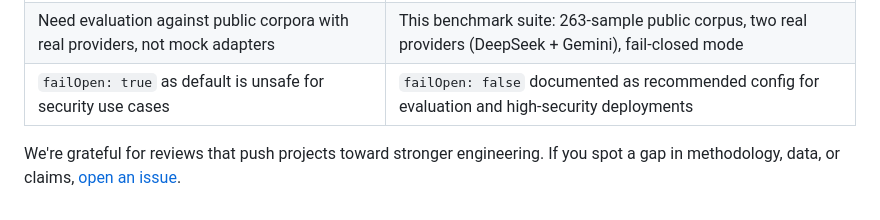
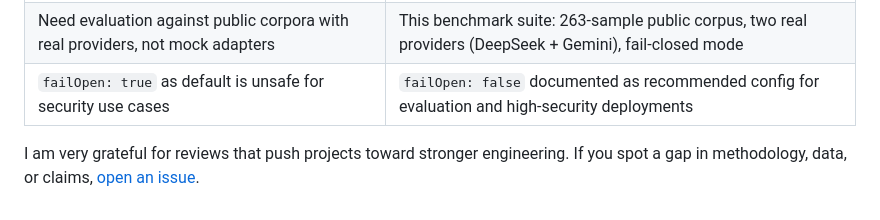
Before and after one commit to swnotmetal/Project-Koma, a Markdown page: BENCHMARKS.md, the part around the change. Drawn GitHub-style.

Commit message:
Revise gratitude expression in BENCHMARKS.md
Updated wording to express gratitude for reviews more personally.

```diff
--- a/BENCHMARKS.md
+++ b/BENCHMARKS.md
@@ -75,4 +75,4 @@ This benchmark suite exists because of a detailed community security review. The
 | Need evaluation against public corpora with real providers, not mock adapters | This benchmark suite: 263-sample public corpus, two real providers (DeepSeek + Gemini), fail-closed mode |
 | `failOpen: true` as default is unsafe for security use cases | `failOpen: false` documented as recommended config for evaluation and high-security deployments |
 
-We're grateful for reviews that push projects toward stronger engineering. If you spot a gap in methodology, data, or claims, [open an issue](https://github.com/swnotmetal/Project-Koma/issues).
+I am very grateful for reviews that push projects toward stronger engineering. If you spot a gap in methodology, data, or claims, [open an issue](https://github.com/swnotmetal/Project-Koma/issues).
```
